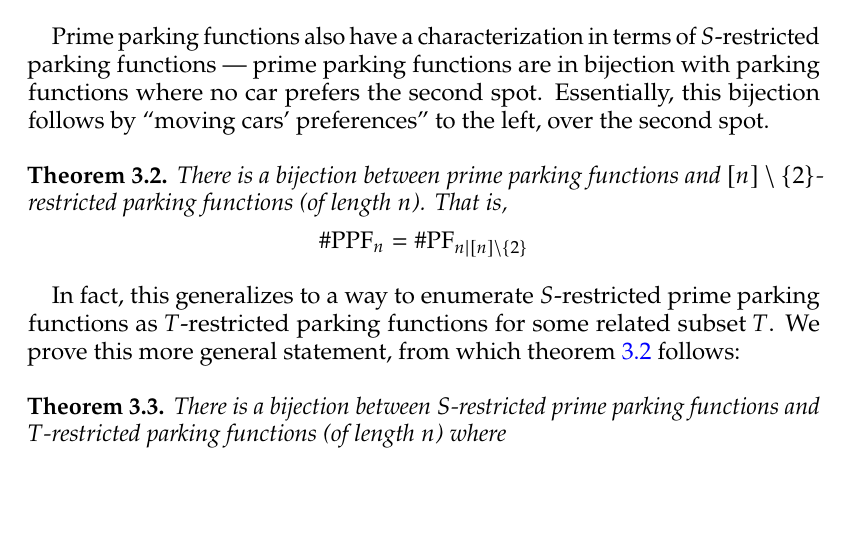
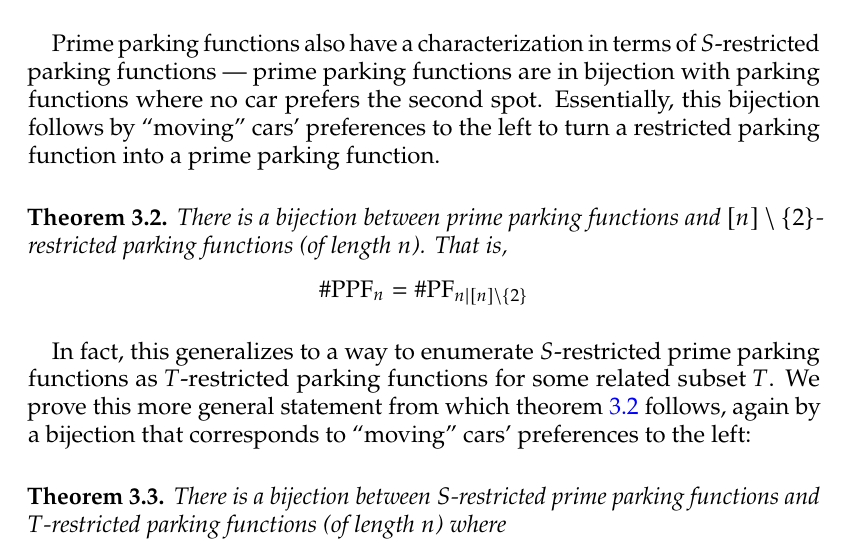
Before and after one commit to acrimonious-capybara/restricted-parking-functions, a LaTeX paper (arXiv paper/main.tex): part of page 12 of 16, cut so that both start at the same text, the shorter picture padded with empty space. Compiled offline with pdfLaTeX.

Commit message:
fix: typos in prime parking functions

```diff
--- a/arXiv paper/main.tex
+++ b/arXiv paper/main.tex
@@ -279,7 +279,7 @@ Prime parking functions are an important class of parking functions. In analogy
 	A prime parking function of length $n$ is a preference function $\pi : [n] \to [n]$ such that more than $i$ cars prefer the first $i$ spots (for $1 \le i \le n$). In other words $\# \pi^{-1}([i]) > i$.
 \end{definition}
 
-Prime parking functions also have a characterization in terms of $S$-restricted parking functions --- prime parking functions are in bijection with parking functions where no car prefers the second spot. Essentially, this bijection follows by ``moving cars' preferences'' to the left, over the second spot.
+Prime parking functions also have a characterization in terms of $S$-restricted parking functions --- prime parking functions are in bijection with parking functions where no car prefers the second spot. Essentially, this bijection follows by ``moving'' cars' preferences to the left to turn a restricted parking function into a prime parking function.
 
 \begin{restatable}{theorem}{primeIsRes}
     \label{thm:primeIsRes}
@@ -289,7 +289,7 @@ Prime parking functions also have a characterization in terms of $S$-restricted
 	\]
 \end{restatable}
 
-In fact, this generalizes to a way to enumerate $S$-restricted prime parking functions as $T$-restricted parking functions for some related subset $T$. We prove this more general statement, from which \cref{thm:primeIsRes} follows:
+In fact, this generalizes to a way to enumerate $S$-restricted prime parking functions as $T$-restricted parking functions for some related subset $T$. We prove this more general statement from which \cref{thm:primeIsRes} follows, again by a bijection that corresponds to ``moving'' cars' preferences to the left:
 
 \begin{restatable}{theorem}{resPrimeIsRes}
 	There is a bijection between $S$-restricted prime parking functions and $T$-restricted parking functions (of length $n$) where
```
